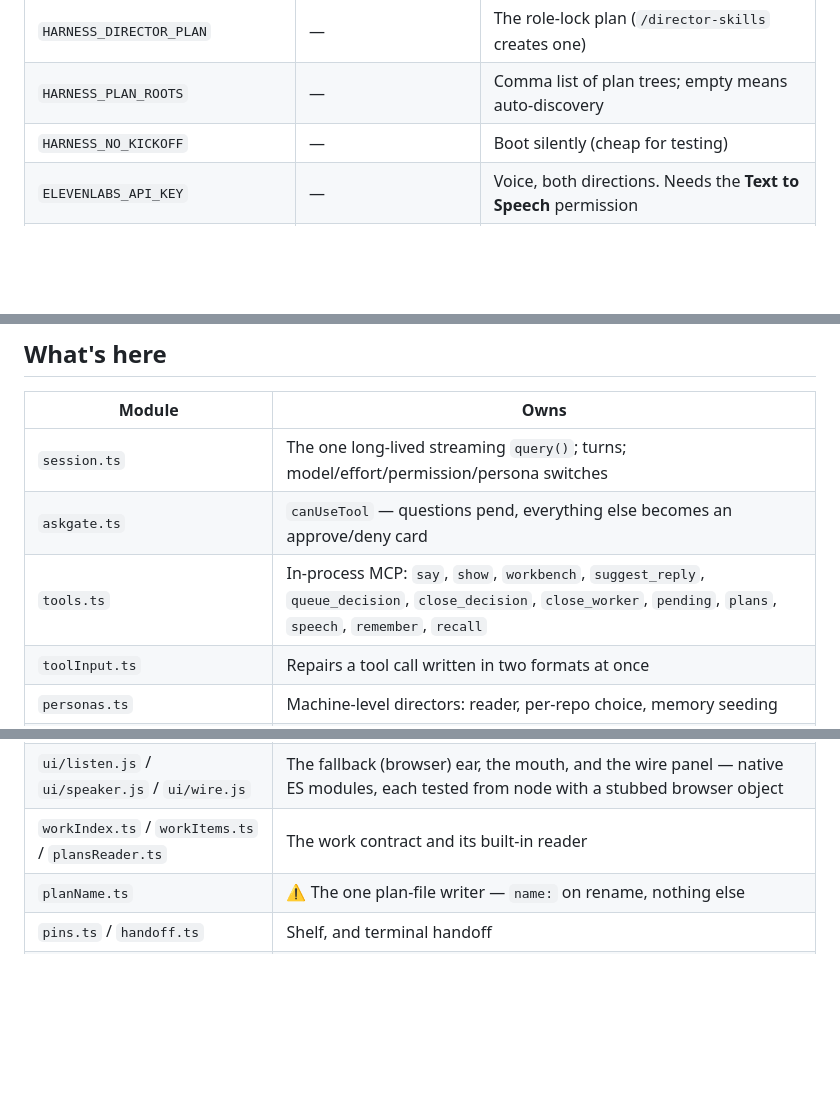
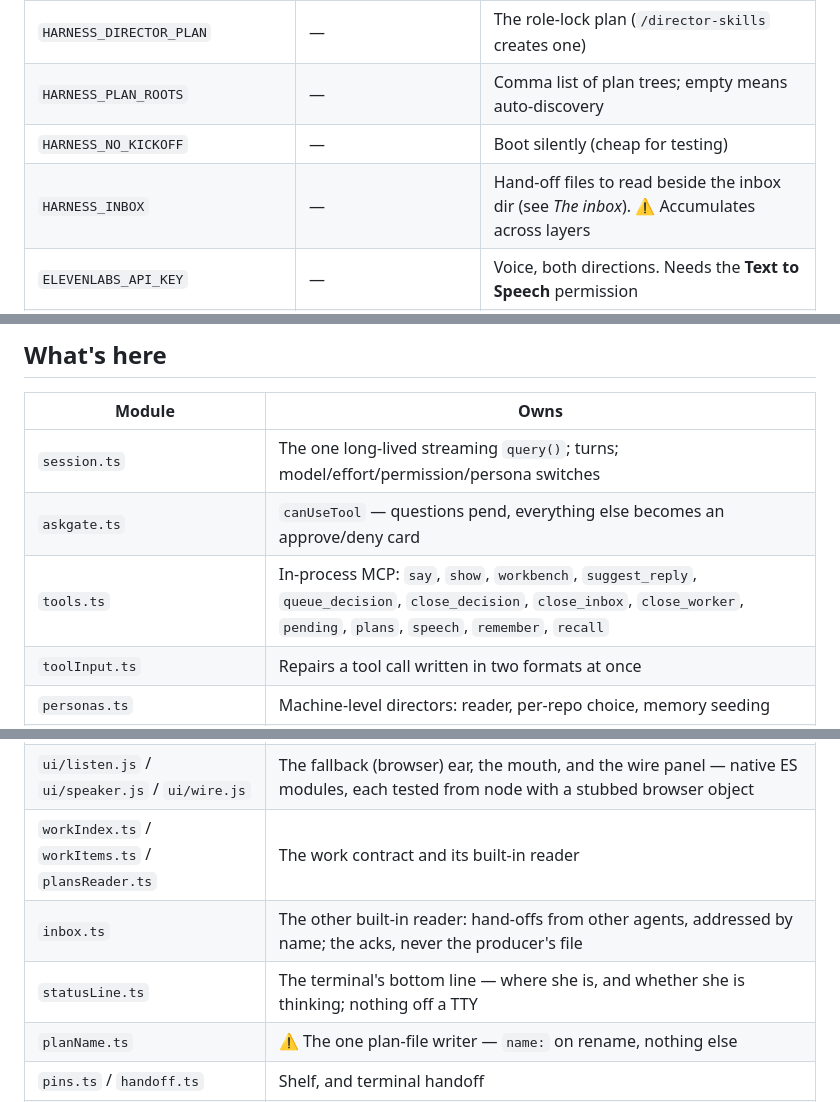
Before and after one commit to dannybrian/beth, a Markdown page: README.md, 3 parts joined by grey strips. Drawn GitHub-style; blank space fills up the shorter version.

```diff
--- a/README.md
+++ b/README.md
@@ -361,6 +372,7 @@ set lives there (the test and build commands, today); secrets stay in the
 | `HARNESS_DIRECTOR_PLAN` | — | The role-lock plan (`/director-skills` creates one) |
 | `HARNESS_PLAN_ROOTS` | — | Comma list of plan trees; empty means auto-discovery |
 | `HARNESS_NO_KICKOFF` | — | Boot silently (cheap for testing) |
+| `HARNESS_INBOX` | — | Hand-off files to read beside the inbox dir (see *The inbox*). ⚠ Accumulates across layers |
 | `ELEVENLABS_API_KEY` | — | Voice, both directions. Needs the **Text to Speech** permission |
 | `HARNESS_VOICE_ID` | — | The machine's default voice; personas override |
 | `HARNESS_TTS_MODEL` | `eleven_flash_v2_5` | ⚠ Flash predates v3 audio tags — tags stripped |
@@ -389,7 +401,7 @@ Finer knobs (timeouts, settle intervals, the bind address) are enumerated in
 |---|---|
 | `session.ts` | The one long-lived streaming `query()`; turns; model/effort/permission/persona switches |
 | `askgate.ts` | `canUseTool` — questions pend, everything else becomes an approve/deny card |
-| `tools.ts` | In-process MCP: `say`, `show`, `workbench`, `suggest_reply`, `queue_decision`, `close_decision`, `close_worker`, `pending`, `plans`, `speech`, `remember`, `recall` |
+| `tools.ts` | In-process MCP: `say`, `show`, `workbench`, `suggest_reply`, `queue_decision`, `close_decision`, `close_inbox`, `close_worker`, `pending`, `plans`, `speech`, `remember`, `recall` |
 | `toolInput.ts` | Repairs a tool call written in two formats at once |
 | `personas.ts` | Machine-level directors: reader, per-repo choice, memory seeding |
 | `mouth/mouth.ts` / `speakOut.ts` / `spoken.ts` / `audioTags.ts` | Speech out: a liftable core (held lines, TTS, the bill) and its harness adapter; what is said and excerpted |
@@ -398,6 +410,8 @@ Finer knobs (timeouts, settle intervals, the bind address) are enumerated in
 | `ui/capture.js` / `ui/remoteEar.js` / `ui/pcm.js` | The page half of the ear — mic capture, PCM, the Listener-shaped remote |
 | `ui/listen.js` / `ui/speaker.js` / `ui/wire.js` | The fallback (browser) ear, the mouth, and the wire panel — native ES modules, each tested from node with a stubbed browser object |
 | `workIndex.ts` / `workItems.ts` / `plansReader.ts` | The work contract and its built-in reader |
+| `inbox.ts` | The other built-in reader: hand-offs from other agents, addressed by name; the acks, never the producer's file |
+| `statusLine.ts` | The terminal's bottom line — where she is, and whether she is thinking; nothing off a TTY |
 | `planName.ts` | ⚠ The one plan-file writer — `name:` on rename, nothing else |
 | `pins.ts` / `handoff.ts` | Shelf, and terminal handoff |
 | `personal.ts` / `greeting.ts` | Memory of the person; the boot line and the onboarding offer |
```
Also changed, not shown: other parts of README.md (+16 -4 lines).
